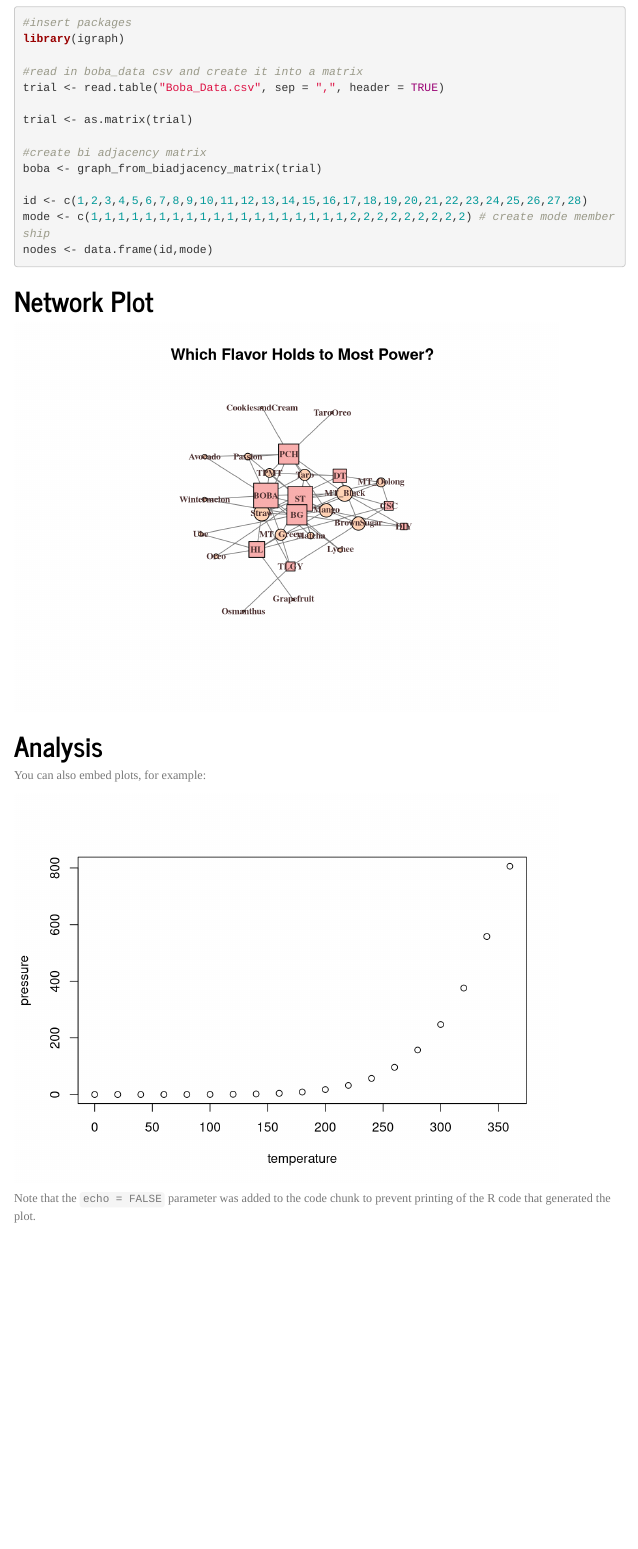
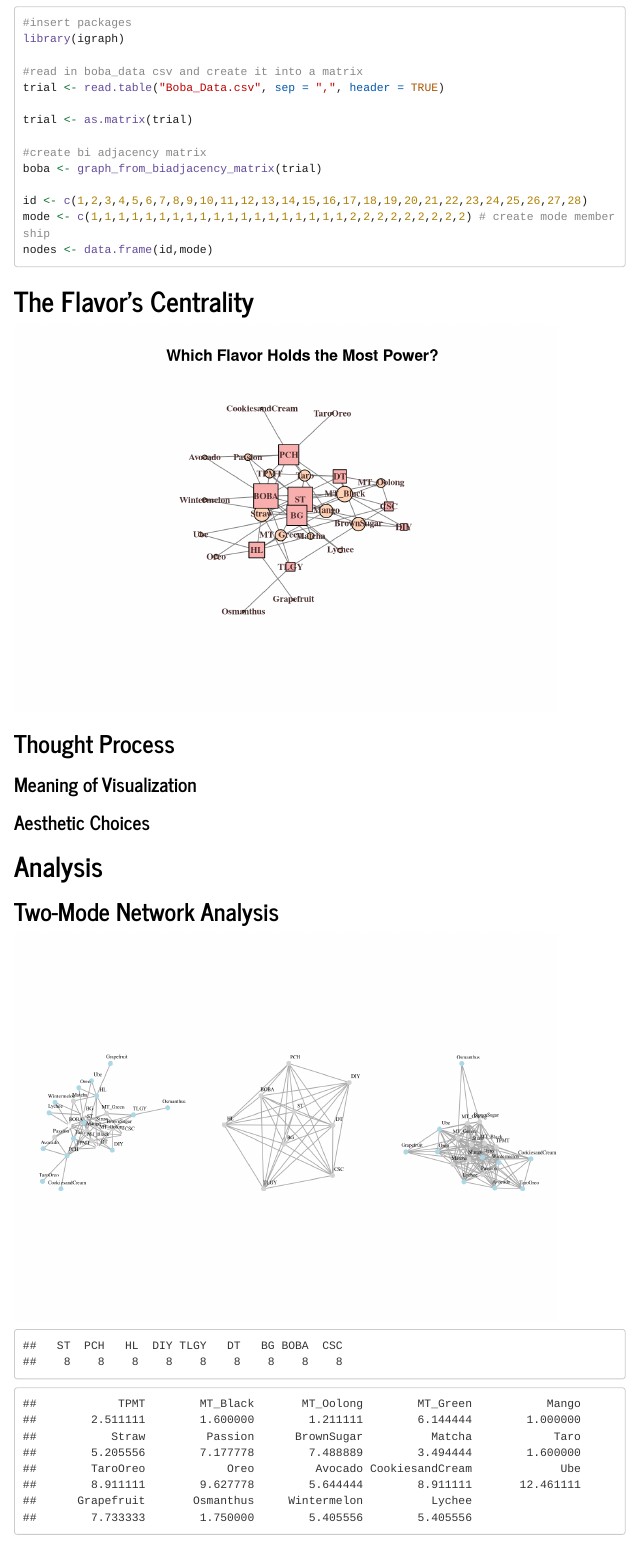
Before and after one commit to makatalad/Network_Analysis, an R Markdown document (Network_Analysis.Rproj.Rmd): the page in a window 1100 px wide, from 1740 px down. Rendered offline with R 4.5, knitr and Pandoc, with nearby package versions; menus at the side of the page are left out; long lines of code are wrapped.

Commit message:
this is Makayla's code for the analysis

````diff
--- a/Network_Analysis.Rproj.Rmd
+++ b/Network_Analysis.Rproj.Rmd
@@ -9,6 +9,7 @@ output:
     toc_float: true
     smooth_scroll: true
     theme: journal
+    highlight: kate
 ---
 # Boba Breakdown
 ![](boba-tea-caffeine.jpg)
@@ -49,7 +50,7 @@ nodes <- data.frame(id,mode)
 
 ```
 
-# Network Plot
+# The Flavor's Centrality
 
 ```{r boba, include=TRUE, echo=FALSE}
 #allows for the labels
@@ -70,7 +71,7 @@ boba_plot <- plot(boba,
      vertex.shape = ifelse(nodes[V(boba), 2] == 1, "circle", "square"),
      edge.color = "#7E7E7E",
      layout = layout_with_graphopt,
-     main = "Which Flavor Holds to Most Power?"
+     main = "Which Flavor Holds the Most Power?"
 
 
 
@@ -78,12 +79,57 @@ boba_plot <- plot(boba,
 
 ```
 
+## Thought Process
+
+### Meaning of Visualization
+
+### Aesthetic Choices
+
 # Analysis
+## Two-Mode Network Analysis
+```{r pressure, echo=FALSE}
 
-You can also embed plots, for example:
+shops <- trial%*%t(trial)
 
-```{r pressure, echo=FALSE}
-plot(pressure)
+# shop-by-shop matrix
+shopnet <- graph_from_adjacency_matrix(shops, mode="undirected",
+                                          diag = FALSE, weighted = TRUE) # graph object of shop-by-shop network
+
+# flavor-by-flavor matrix showing the number of shops co-supporting each pair of flavors
+flavors <- t(trial)%*%(trial) # pre-multiply the transpose by the original matrix to get a flavor preference-by-flavor preference matrix with weighted ties showing the number of shops they share in common
+
+flavornet <- graph_from_adjacency_matrix(flavors, mode = "undirected",
+                                         diag = FALSE, weighted = TRUE) # graph object of flavor-by-flavor network
+id <- c(1,2,3,4,5,6,7,8,9,10,11,12,13,14,15,16,17,18,19,20,21,22,23,24) # create node ids
+
+# a graph object of the original two-mode data set
+trialnet <- graph_from_biadjacency_matrix(trial) # graph object from original two-mode matrix
+
+# visualize all three graph objects and include edge weights when appropriate (use a 1x3 plot space)
+
+id <- c(1,2,3,4,5,6,7,8,9,10,11,12,13,14,15,16,17,18,19,20,21,22,23,24) # create node ids
+mode <- c(1,1,1,1,1,1,1,1,1,2,2,2,2,2,2,2,2,2,2,2,2,2,2,2) # create mode membership
+trial_nodes <- data.frame(id, mode) # create node data frame to differentiate modes
+
+par(mfrow=c(1,3), mar=c(4,2,4,2), mgp=c(2,0.5,0))
+
+plot(trialnet, vertex.label.cex=.6, vertex.label.color="black", vertex.size=8,
+     vertex.color=ifelse(trial_nodes[V(trialnet), 2] == 1, "lightgray", "lightblue"),
+     vertex.frame.color="NA", vertex.label.dist=2)
+
+plot(flavornet, vertex.label.cex=.6, vertex.label.color="black", vertex.size=8,
+     vertex.color=ifelse(trial_nodes[V(trialnet), 2] == 1, "lightgray", "lightblue"),
+     vertex.frame.color="NA", vertex.label.dist=2)
+
+plot(shopnet, vertex.label.cex=.6, vertex.label.color="black", vertex.size=8,
+               vertex.color=ifelse(trial_nodes[V(trialnet), 2] == 1, "lightgray", "lightblue"),
+               vertex.frame.color="NA", vertex.label.dist=2)
+
+# What is/are the most central policy preferences in the  network? (it is up to you to define and operationalize "central")
+degree(flavornet)
+
+# Which organization would you identify as a potential broker of disparate policy preferences to build a coalition?
+betweenness(shopnet, directed = FALSE)
+
 ```
 
-Note that the `echo = FALSE` parameter was added to the code chunk to prevent printing of the R code that generated the plot.
````
Also changed, not shown: Network_Analysis.Rproj.html, Network_Analysis.Rproj.Rmd (41 more changed lines).
